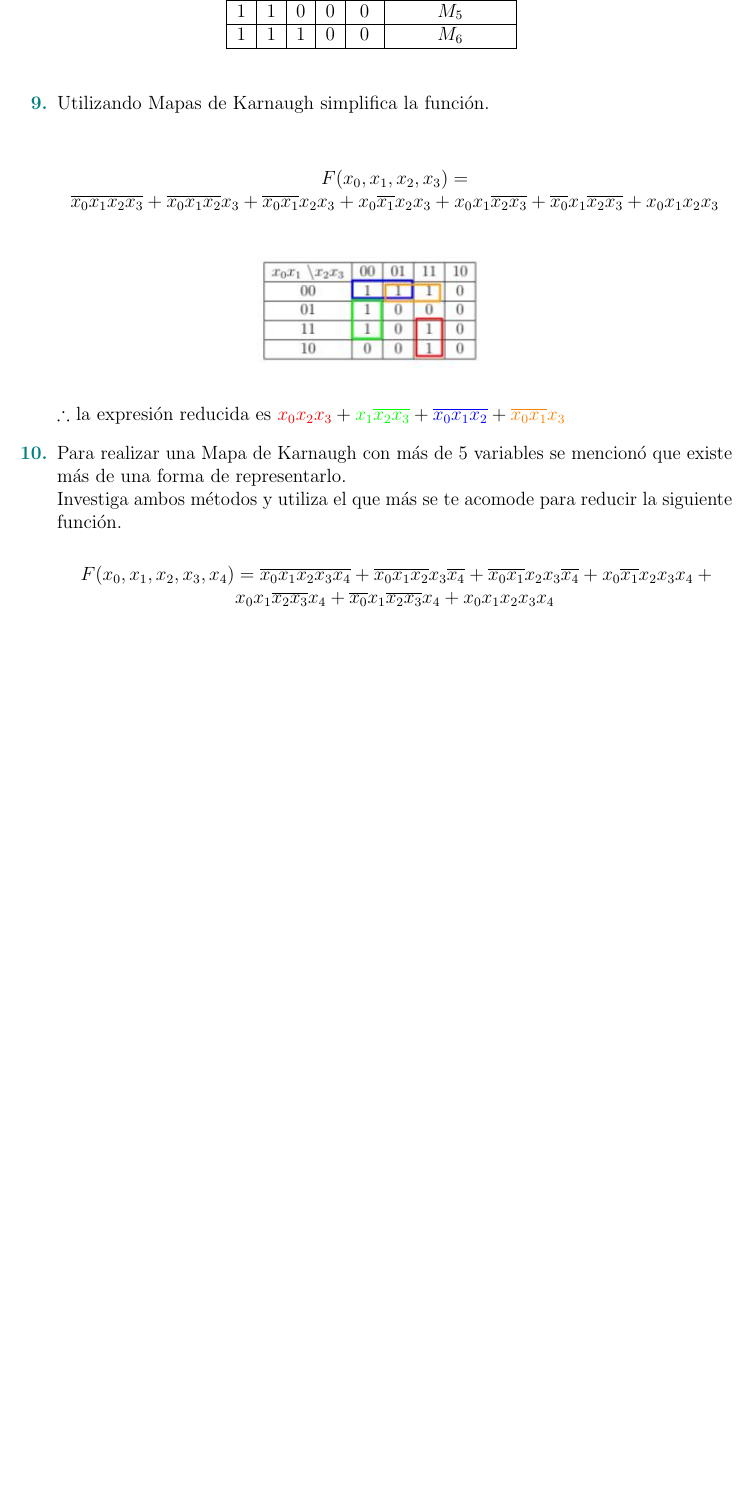
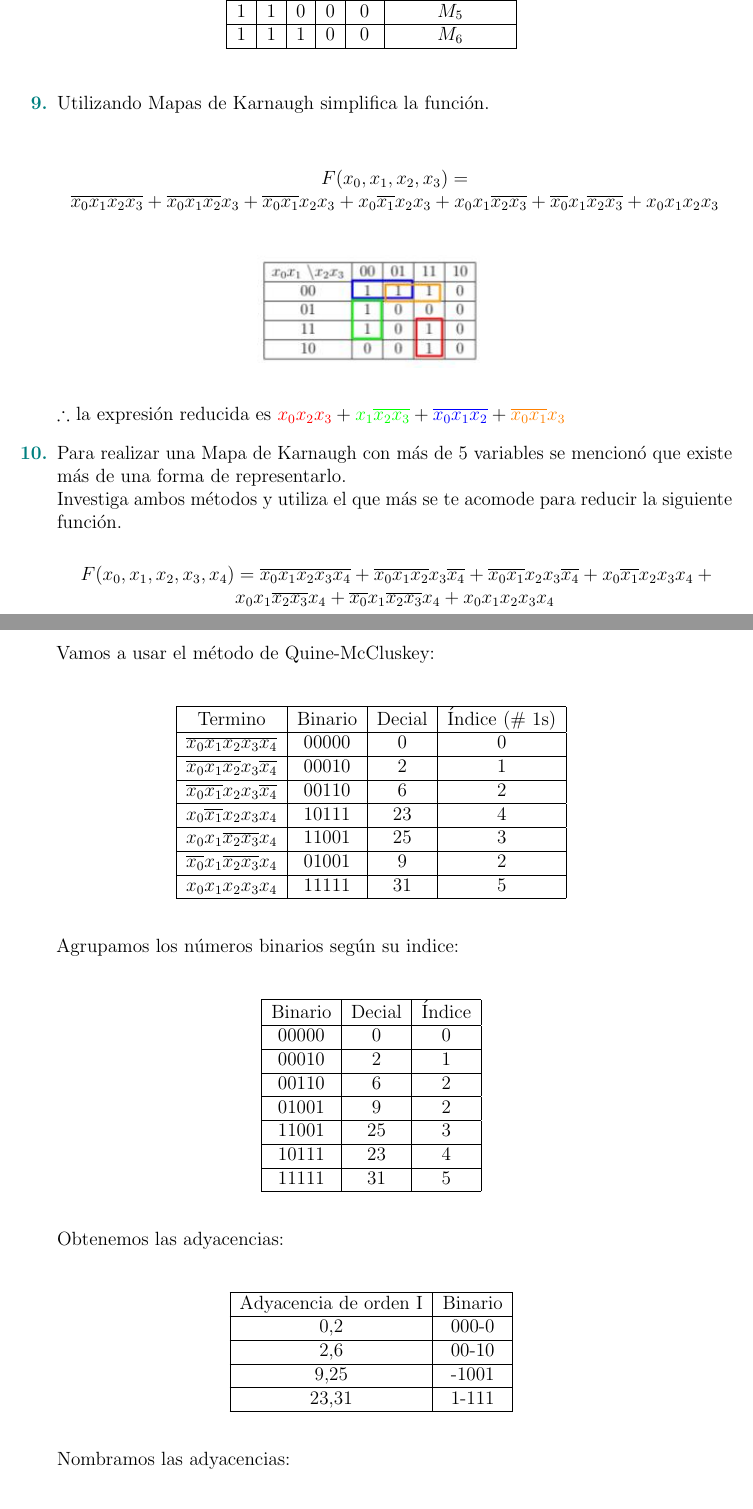
Before and after one commit to GaboRivMa/Arqui, a LaTeX problem sheet (tarea03/Tarea03.tex): part of page 5 of 11 before the commit and two parts of pages 5 and 6 of 13 after it, the two joined at a grey line, cut so that both start at the same text, the shorter picture padded with empty space. Compiled offline with pdfLaTeX.

Commit message:
Ejercicio 10

```diff
--- a/tarea03/Tarea03.tex
+++ b/tarea03/Tarea03.tex
@@ -291,4 +291,47 @@
         + x_0 x_1 x_2 x_3 x_4
         $
     \end{center}
+    Vamos a usar el método de Quine-McCluskey:\\
+    \begin{table} [H]
+        \centering
+        \begin{tabular}{|c|c|c|c|}
+            \hline
+            Termino & Binario & Decial & Índice (\# 1s)\\ \hline
+            $\overline{x_0 x_1 x_2 x_3 x_4}$  & 00000 & 0 & 0 \\ \hline
+            $\overline{x_0 x_1 x_2} x_3 \overline{x_4}$  & 00010 & 2 & 1 \\ \hline
+            $\overline{x_0 x_1} x_2 x_3 \overline{x_4}$  & 00110 & 6 & 2 \\ \hline
+            $x_0 \overline{x_1} x_2 x_3 x_4$  & 10111 & 23 & 4 \\ \hline
+            $x_0 x_1 \overline{x_2 x_3} x_4$  & 11001 & 25 & 3 \\ \hline
+            $\overline{x_0} x_1 \overline{x_2 x_3} x_4$  & 01001 & 9 & 2 \\ \hline
+            $x_0 x_1 x_2 x_3 x_4$  & 11111 & 31 & 5 \\ \hline
+        \end{tabular}
+    \end{table}
+    Agrupamos los números binarios según su indice:\\
+    \begin{table} [H]
+        \centering
+        \begin{tabular}{|c|c|c|}
+            \hline
+            Binario & Decial & Índice\\ \hline
+            00000 & 0 & 0 \\ \hline
+            00010 & 2 & 1 \\ \hline
+            00110 & 6 & 2 \\ \hline
+            01001 & 9 & 2 \\ \hline
+            11001 & 25 & 3 \\ \hline
+            10111 & 23 & 4 \\ \hline
+            11111 & 31 & 5 \\ \hline
+        \end{tabular}
+    \end{table}
+    Obtenemos las adyacencias: \\
 
+    \begin{table} [H]
+        \centering
+        \begin{tabular}{|c|c|}
+            \hline
+            Adyacencia de orden I & Binario\\ \hline
+            0,2 & 000-0 \\ \hline
+            2,6 & 00-10 \\ \hline
+            9,25 & -1001 \\ \hline
+            23,31 & 1-111 \\ \hline
+        \end{tabular}
+    \end{table}
+    Nombramos las adyacencias: \\
@@ -294,0 +363 @@
+    \hfill
```
Also changed, not shown: tarea03/Tarea03.bbl (added), tarea03/Tarea03.pdf (added), tarea03/img/10.png (added), tarea03/Tarea03.tex (45 more changed lines), 8 other files.
